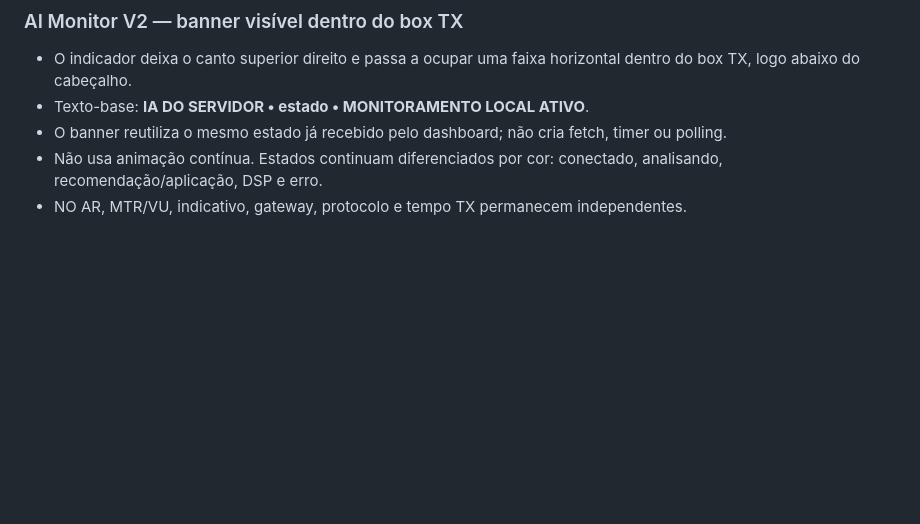
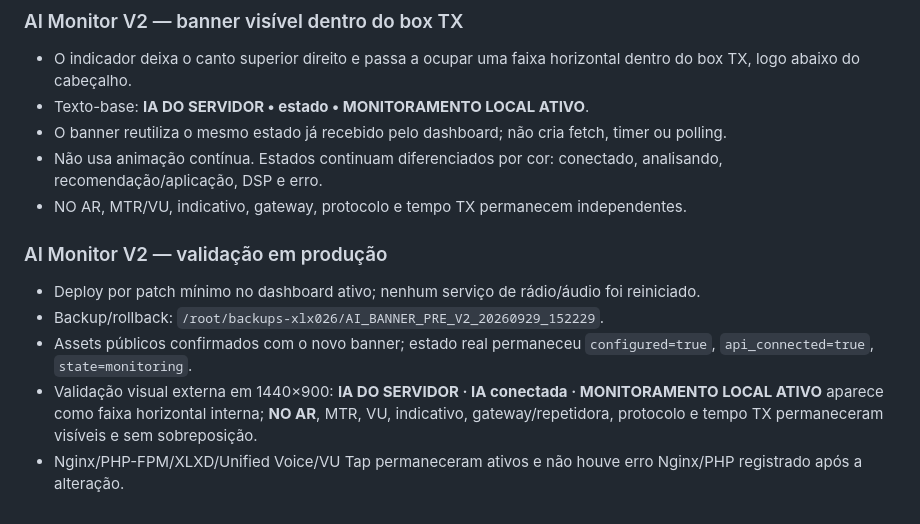
Before and after one commit to PU2PNY/XLX-Modern-Installer, a Markdown page: PROJECT_RELEASE_STATUS.md, the part around the change. Rendered like a GitHub page; blank space fills up the shorter version.

Commit message:
Record production validation of AI TX banner

```diff
--- a/PROJECT_RELEASE_STATUS.md
+++ b/PROJECT_RELEASE_STATUS.md
@@ -113,3 +113,10 @@ O `main` não continha os quatro documentos canônicos e ainda havia documentaç
 - O banner reutiliza o mesmo estado já recebido pelo dashboard; não cria fetch, timer ou polling.
 - Não usa animação contínua. Estados continuam diferenciados por cor: conectado, analisando, recomendação/aplicação, DSP e erro.
 - NO AR, MTR/VU, indicativo, gateway, protocolo e tempo TX permanecem independentes.
+
+### AI Monitor V2 — validação em produção
+- Deploy por patch mínimo no dashboard ativo; nenhum serviço de rádio/áudio foi reiniciado.
+- Backup/rollback: `/root/backups-xlx026/AI_BANNER_PRE_V2_20260929_152229`.
+- Assets públicos confirmados com o novo banner; estado real permaneceu `configured=true`, `api_connected=true`, `state=monitoring`.
+- Validação visual externa em 1440×900: **IA DO SERVIDOR · IA conectada · MONITORAMENTO LOCAL ATIVO** aparece como faixa horizontal interna; **NO AR**, MTR, VU, indicativo, gateway/repetidora, protocolo e tempo TX permaneceram visíveis e sem sobreposição.
+- Nginx/PHP-FPM/XLXD/Unified Voice/VU Tap permaneceram ativos e não houve erro Nginx/PHP registrado após a alteração.
```
Also changed, not shown: CHANGELOG.md (+1 -1 lines), PROJECT_TEST_MATRIX.md (+1 -1 lines).
